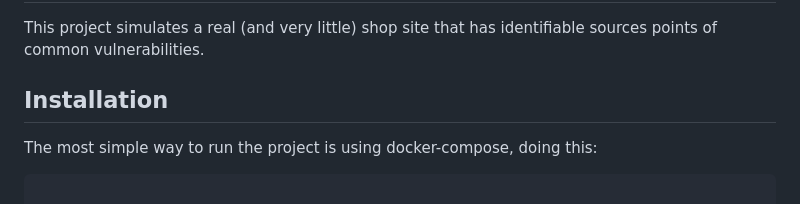
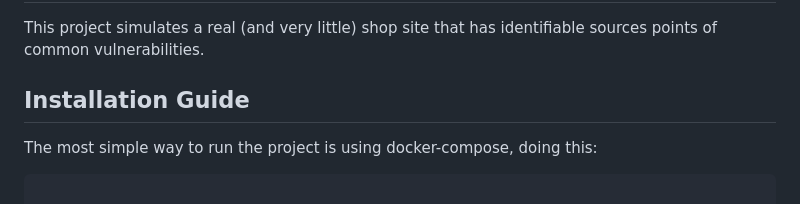
Before and after one commit to mohitverma4109/SAST-POC, a Markdown page: README.md, the part around the change. Rendered like a GitHub page.

Commit message:
Update installation section header in README

```diff
--- a/README.md
+++ b/README.md
@@ -37,7 +37,7 @@ The purpose of project is to provide a real app to test the quality of security
 
 This project simulates a real (and very little) shop site that has identifiable sources points of common vulnerabilities.
 
-## Installation
+## Installation Guide
 
 The most simple way to run the project is using docker-compose, doing this:
 
```
